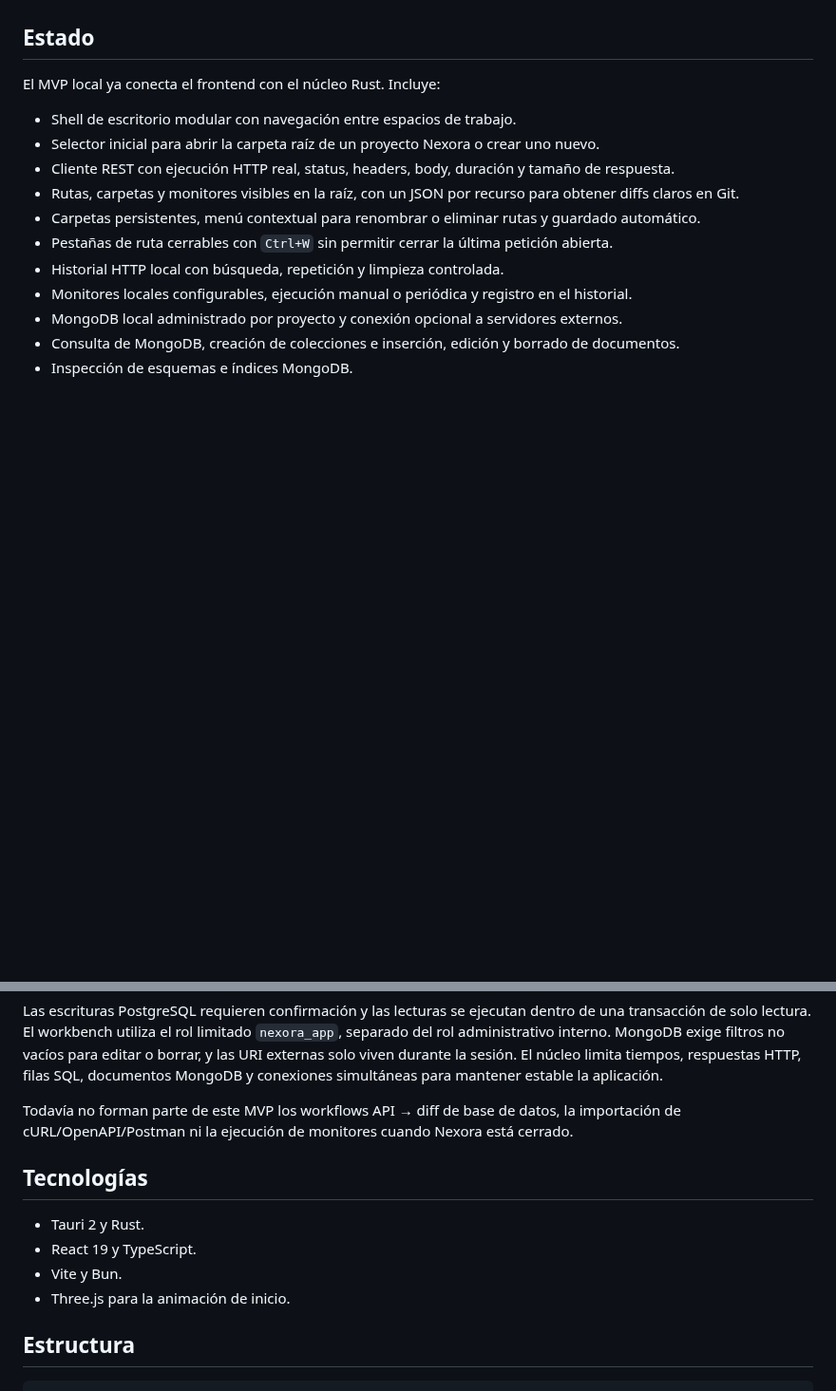
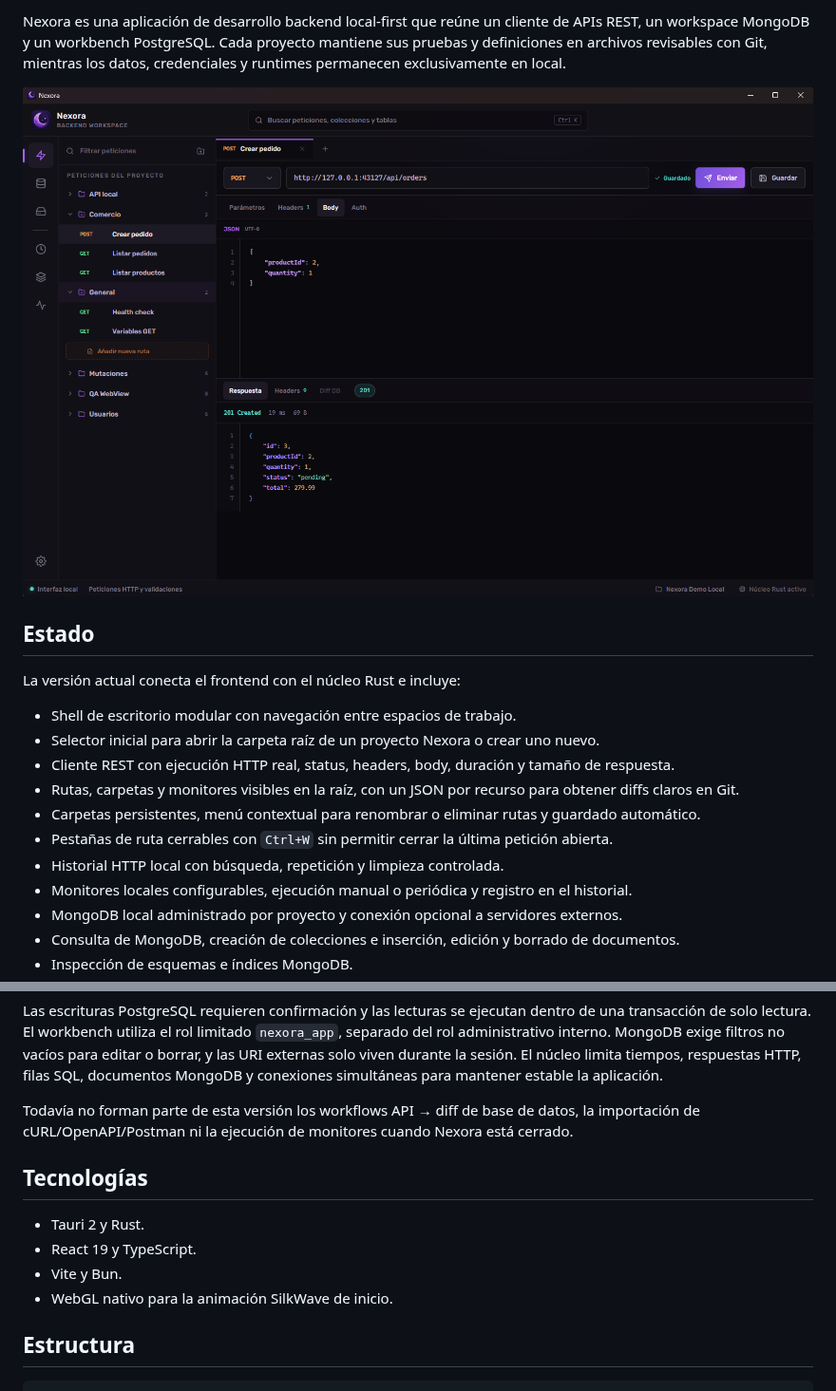
Before and after one commit to Roger08G/nexora, a Markdown page: README.md, 2 parts joined by grey strips. Shown at 95% size. GitHub-like rendering; pictures changed too: images/banner.png (added); blank space fills up the shorter version.

Commit message:
docs(readme): add Nexora release branding

```diff
--- a/README.md
+++ b/README.md
@@ -6,7 +23,13 @@ MongoDB y PostgreSQL dentro de proyectos versionables con Git.
+Nexora es una aplicación de desarrollo backend local-first que reúne un cliente de APIs REST, un
+workspace MongoDB y un workbench PostgreSQL. Cada proyecto mantiene sus pruebas y definiciones en
+archivos revisables con Git, mientras los datos, credenciales y runtimes permanecen exclusivamente
+en local.
+
+![Vista previa de Nexora](./images/banner.png)
 
 ## Estado
 
-El MVP local ya conecta el frontend con el núcleo Rust. Incluye:
+La versión actual conecta el frontend con el núcleo Rust e incluye:
 
 - Shell de escritorio modular con navegación entre espacios de trabajo.
 - Selector inicial para abrir la carpeta raíz de un proyecto Nexora o crear uno nuevo.
@@ -34,7 +57,7 @@ administrativo interno. MongoDB exige filtros no vacíos para editar o borrar, y
 solo viven durante la sesión. El núcleo limita tiempos, respuestas HTTP, filas SQL, documentos
 MongoDB y conexiones simultáneas para mantener estable la aplicación.
 
-Todavía no forman parte de este MVP los workflows API → diff de base de datos, la importación de
+Todavía no forman parte de esta versión los workflows API → diff de base de datos, la importación de
 cURL/OpenAPI/Postman ni la ejecución de monitores cuando Nexora está cerrado.
 
 ## Tecnologías
@@ -42,7 +65,7 @@ cURL/OpenAPI/Postman ni la ejecución de monitores cuando Nexora está cerrado.
 - Tauri 2 y Rust.
 - React 19 y TypeScript.
 - Vite y Bun.
-- Three.js para la animación de inicio.
+- WebGL nativo para la animación SilkWave de inicio.
 
 ## Estructura
 
```
Also changed, not shown: other parts of README.md (+21 -4 lines).
